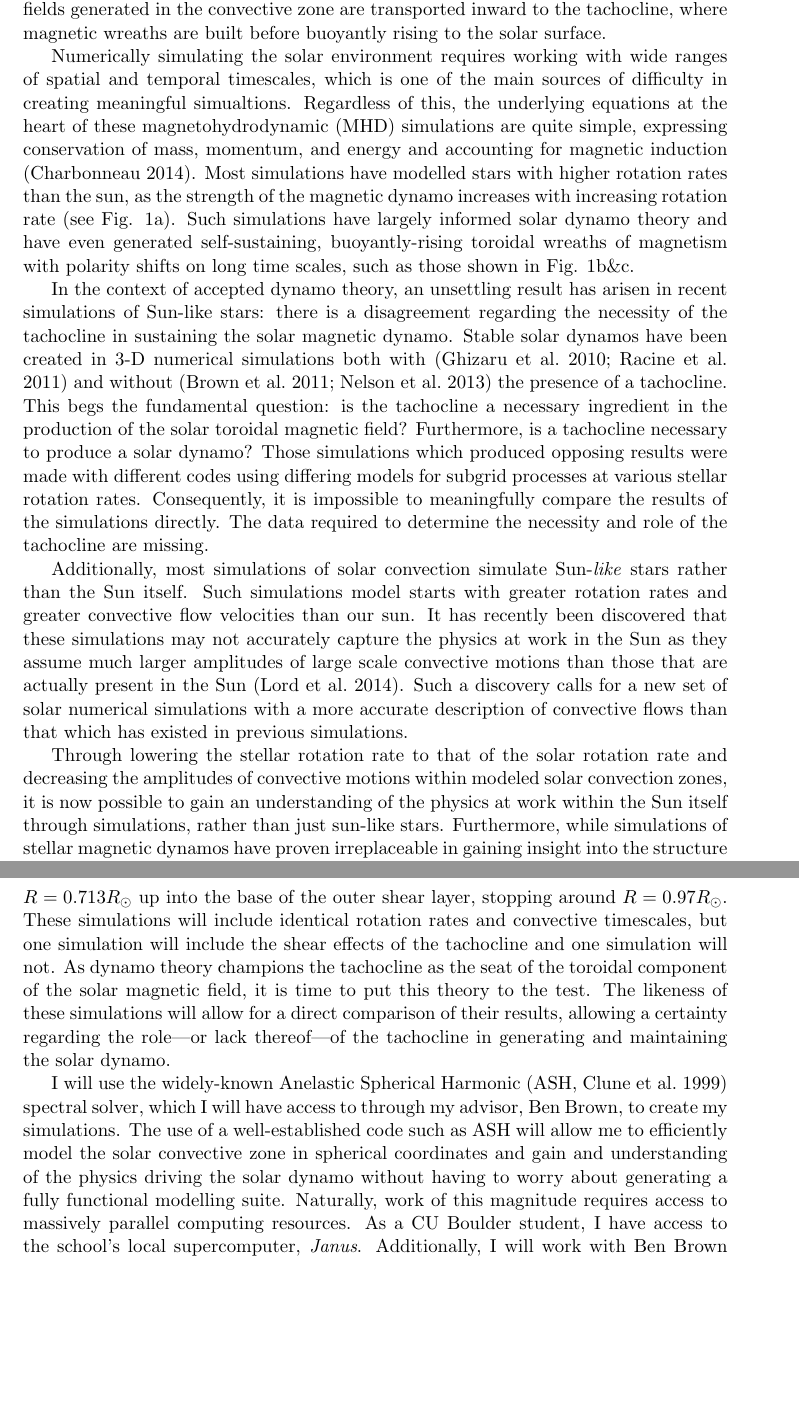
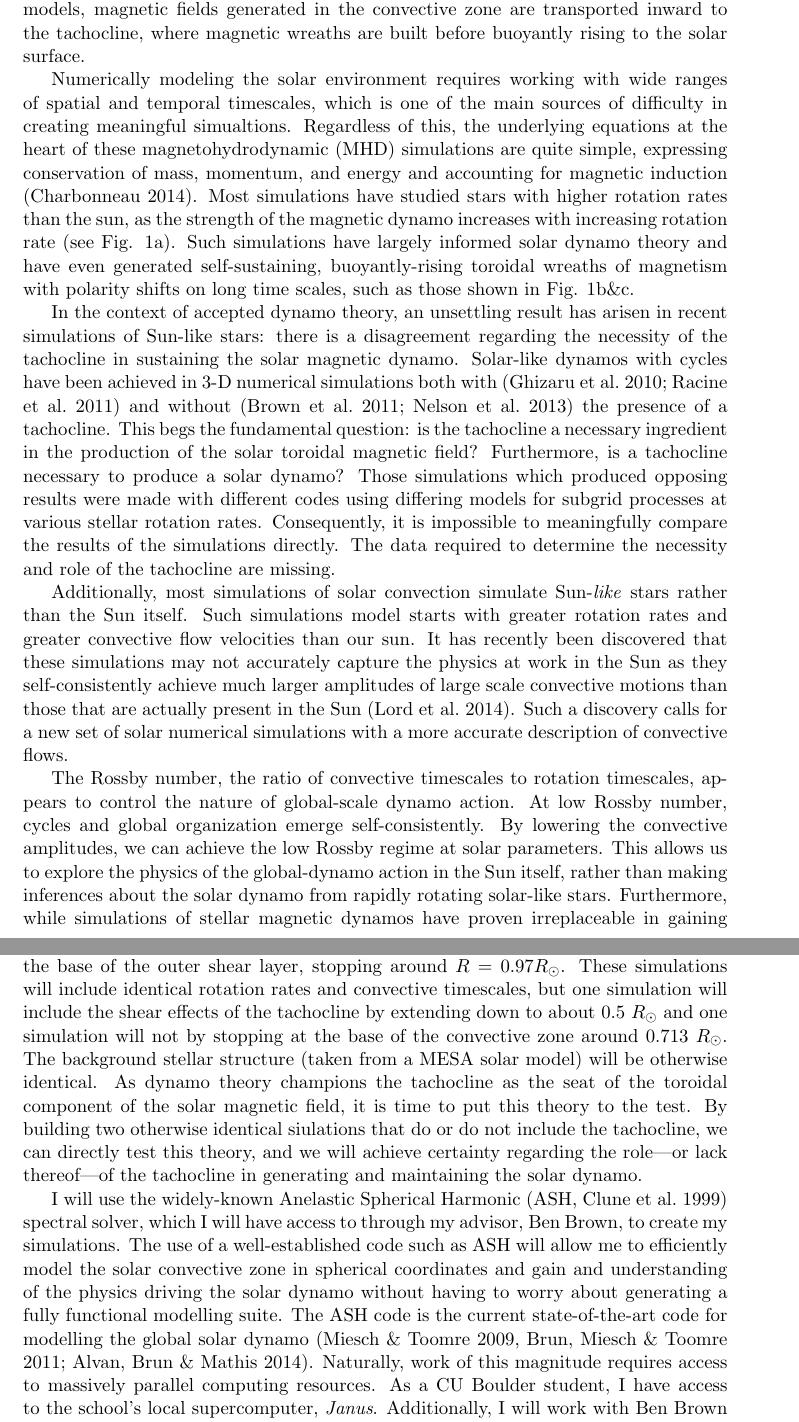
Before and after one commit to evanhanders/nessf2015_anders, a LaTeX document (proposal/proposal_nessf2015_EvanAnders.tex): two parts of pages 2 and 4 of 6 before the commit and two parts of pages 2 and 4 of 7 after it, joined at a grey line, cut so that both start at the same text, the shorter picture padded with empty space. Compiled offline with pdfLaTeX; a missing bibliography style is replaced by a similar one.

Commit message:
Added Ben's comments -- will sort through later.

```diff
--- a/proposal/proposal_nessf2015_EvanAnders.tex
+++ b/proposal/proposal_nessf2015_EvanAnders.tex
@@ -3,6 +3,7 @@
 \setlength{\bibsep}{0pt plus 0.3ex}
 \usepackage{sectsty}
 \usepackage{graphicx}
+\usepackage{epstopdf}
 \usepackage[skip=2pt,font=small]{caption}
 \captionsetup{width=\textwidth}
 
@@ -96,18 +97,19 @@ Traditional models of the solar dynamo, namely Babcock-Leighton flux-transport
 dynamo models and interface dynamo models, have stated that the
 tachocline drives the production of the toroidal magnetic
 fields which fuel the solar dynamo and manifest at the solar surface as
-sunspots (\citealt{Toomre2009}).  In such models, magnetic fields generated
+sunspots and active regions (\citealt{Toomre2009}).  In such models,
+magnetic fields generated
 in the convective zone are transported inward to the tachocline, where
 magnetic wreaths are built before buoyantly
 rising to the solar surface.
 
-Numerically simulating the solar environment requires working with wide ranges
+Numerically modeling the solar environment requires working with wide ranges
 of spatial and temporal timescales, which is one of the main sources of
 difficulty in creating meaningful simualtions.  Regardless of this, the
 underlying equations at the heart of these magnetohydrodynamic (MHD) simulations
 are quite simple, expressing conservation of mass, momentum, and energy and
 accounting for magnetic induction (\citealt{Charbonneau2014}).  Most simulations
-have modelled stars with higher rotation rates than the sun, as the strength
+have studied stars with higher rotation rates than the sun, as the strength
 of the magnetic dynamo increases with increasing rotation rate (see Fig.
 \ref{wreaths}a).  Such simulations
 have largely informed solar dynamo theory and have even generated
@@ -118,8 +120,9 @@ such as those shown in Fig. \ref{wreaths}b\&c.
 In the context of accepted dynamo theory, an unsettling result has arisen
 in recent simulations of Sun-like stars: there is a disagreement
 regarding the necessity of the tachocline
-in sustaining the solar magnetic dynamo.  Stable solar dynamos have been
-created in 3-D numerical simulations both with
+in sustaining the solar magnetic dynamo.  Solar-like dynamos
+with cycles  have been
+achieved in 3-D numerical simulations both with
 (\citealt{ghizaru2010, racine2011})
 and without (\citealt{brown2011, nelson2013}) the presence of a tachocline. This
 begs the fundamental question: is the tachocline a necessary ingredient in the
@@ -135,17 +138,19 @@ of solar convection simulate Sun-\emph{like} stars rather than the Sun
 itself.  Such simulations model starts with greater rotation rates and greater
 convective flow velocities than our sun.  It has recently been discovered
 that these simulations may not accurately capture the physics at work
-in the Sun as they assume much larger amplitudes of large scale convective
+in the Sun as they self-consistently achieve much larger amplitudes of
+large scale convective
 motions than those that are actually present in the Sun
 (\citealt{lord2014}).  Such a discovery calls for a new set of solar
-numerical simulations with a more accurate description of convective flows
-than that which has existed in previous simulations.
+numerical simulations with a more accurate description of convective flows.
 
-Through lowering the stellar rotation rate to that of the solar rotation rate
-and decreasing the amplitudes of convective motions within modeled solar
-convection zones, it is now possible to gain an understanding of the physics at
-work within the Sun itself through simulations, rather than just sun-like
-stars.
+The Rossby number, the ratio of convective timescales to rotation timescales,
+appears to control the nature of global-scale dynamo action.  At low Rossby
+number, cycles and global organization emerge self-consistently.  By lowering
+the convective amplitudes, we can achieve the low Rossby regime at solar
+parameters.  This allows us to explore the physics of the global-dynamo action
+in the Sun itself, rather than making inferences about the solar dynamo from
+rapidly rotating solar-like stars.
 Furthermore, while simulations of stellar magnetic dynamos have proven
 irreplaceable in gaining insight into the structure and evolution of
 long-term cycles, they fail to compare to \emph{in-situ} measurements
@@ -173,15 +180,19 @@ dynamo simulations and direct observations of solar activity.
 I propose a set of hydrodynamical simulations of the Sun's convective zone
 which test the role of a tachocline in the generation of a solar magnetic
 dynamo.  These simulations will model the majority of the solar convective
-zone, from its base around $R = 0.713R_{\odot}$ up into the base of the outer
+zone, from its base up into the base of the outer
 shear layer, stopping
 around $R = 0.97R_{\odot}$.  These simulations will include identical rotation
 rates and convective timescales, but one simulation will include the shear
-effects of the tachocline and one simulation will not.
+effects of the tachocline by extending down to about 0.5 $R_{\odot}$
+and one simulation will not by stopping at the base of the convective zone
+around 0.713 $R_{\odot}$.  The background stellar structure (taken from a MESA
+solar model) will be otherwise identical.
 As dynamo theory champions the tachocline as the seat of the toroidal component
 of the solar magnetic field, it is time to put this theory to the test.
-The likeness of these simulations will allow for a direct comparison of their
-results, allowing a certainty regarding the role---or lack thereof---of the
+By building two otherwise identical siulations that do or do not include the tachocline,
+we can directly test this theory, and we will achieve certainty regarding the role---or
+lack thereof---of the
 tachocline in generating and maintaining the solar dynamo.
 
 I will use the widely-known Anelastic Spherical Harmonic (ASH,
@@ -190,7 +201,10 @@ advisor, Ben Brown, to create my simulations.  The use of a well-established
 code such as ASH will allow me to
 efficiently model the solar convective zone in spherical coordinates and gain
 and understanding of the physics driving the solar dynamo without having to
-worry about generating a fully functional modelling suite.  Naturally, work
+worry about generating a fully functional modelling suite.  The ASH code is the
+current state-of-the-art code for modelling the global solar dynamo
+(Miesch \& Toomre 2009, Brun, Miesch \& Toomre 2011; Alvan, Brun \& Mathis 2014).
+Naturally, work
 of this magnitude requires access to massively parallel computing resources.
 As a CU Boulder student, I have access to the school's local supercomputer,
 \emph{Janus}.  Additionally, I will work with Ben Brown to acquire CPU time on
```
Also changed, not shown: proposal/proposal_nessf2015_EvanAnders.tex (12 more changed lines).
